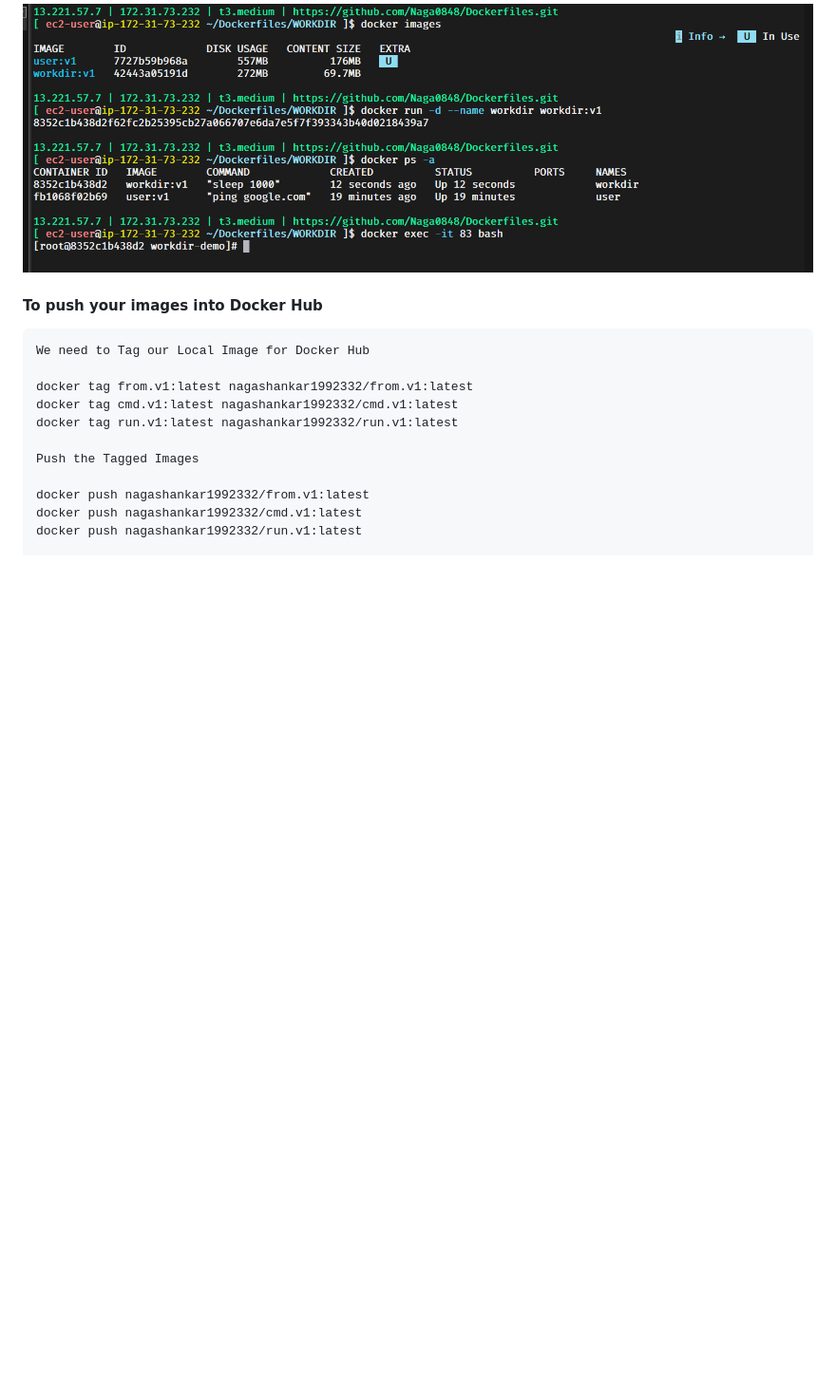
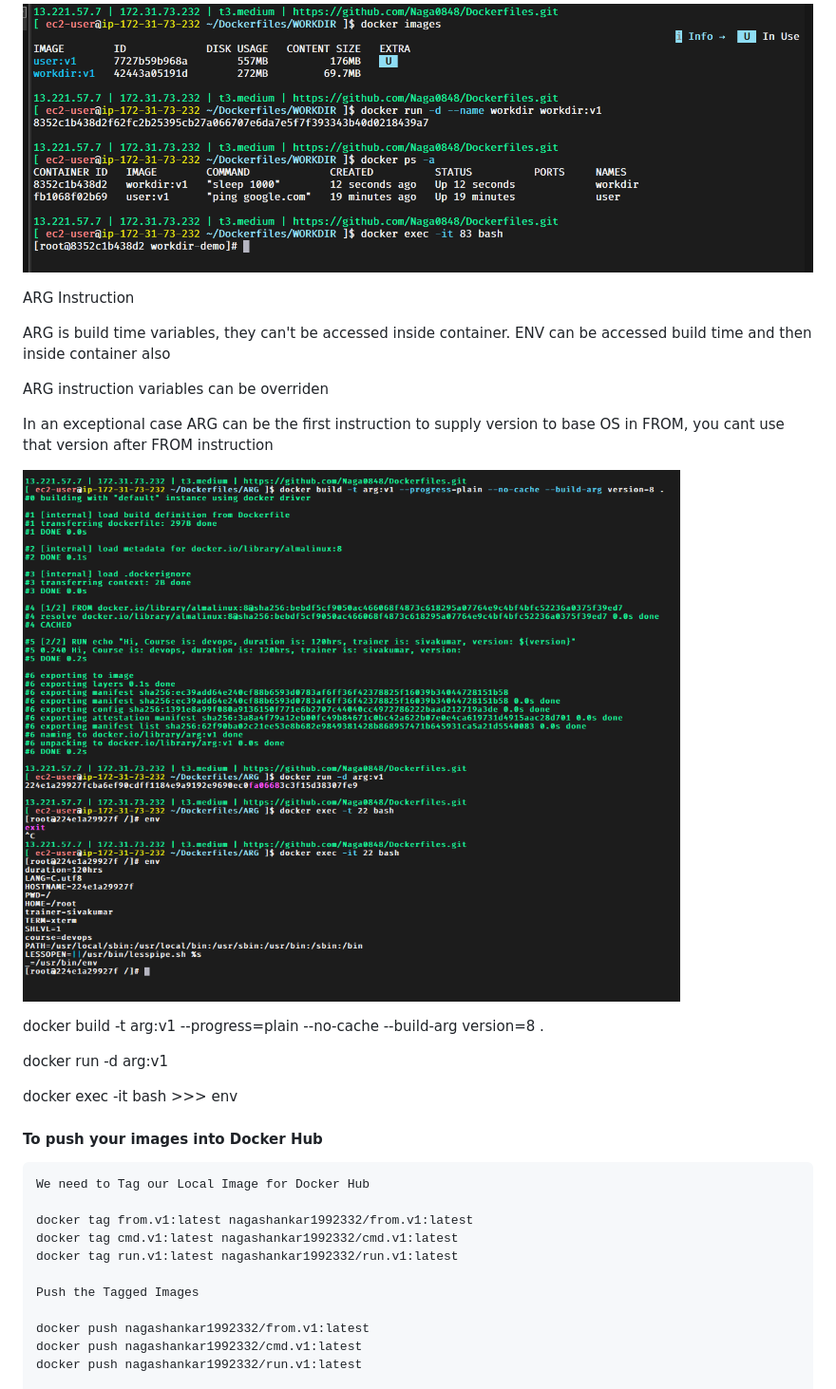
Before and after one commit to Naga0848/Dockerfiles, a Markdown page: README.md, the part around the change. Shown: that part at 95% size. Rendered like a GitHub page; pictures changed too: images/arg.png (added); blank space fills up the shorter version.

Commit message:
docker

```diff
--- a/README.md
+++ b/README.md
@@ -266,6 +266,24 @@
 
    ![App Screenshot](images/workdir.png)
 
+   ARG Instruction
+
+   ARG is build time variables, they can't be accessed inside container. ENV can be accessed build time and then inside container also
+
+   ARG instruction variables can be overriden
+
+   In an exceptional case ARG can be the first instruction to supply version to base OS in FROM, you cant use that version after FROM instruction
+
+   ![App Screenshot](images/arg.png)
+
+   docker build -t arg:v1 --progress=plain --no-cache --build-arg version=8 .
+
+   docker run -d arg:v1
+
+   docker exec -it <container-name> bash >>> env
+
+
+
 
 #### To push your images into Docker Hub
 
```
